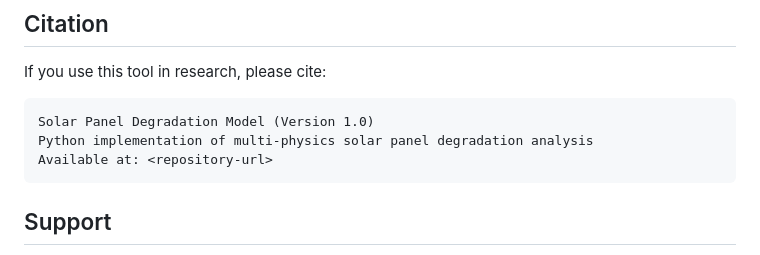
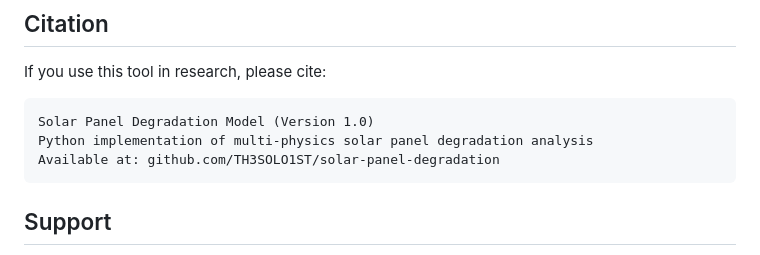
Before and after one commit to TH3SOLO1ST/solar-panel-degradation, a Markdown page: README.md, the part around the change. GitHub-like rendering.

Commit message:
Update repository URL in README

````diff
--- a/README.md
+++ b/README.md
@@ -305,7 +305,7 @@ If you use this tool in research, please cite:
 ```
 Solar Panel Degradation Model (Version 1.0)
 Python implementation of multi-physics solar panel degradation analysis
-Available at: <repository-url>
+Available at: github.com/TH3SOLO1ST/solar-panel-degradation
 ```
 
 ## Support
````
